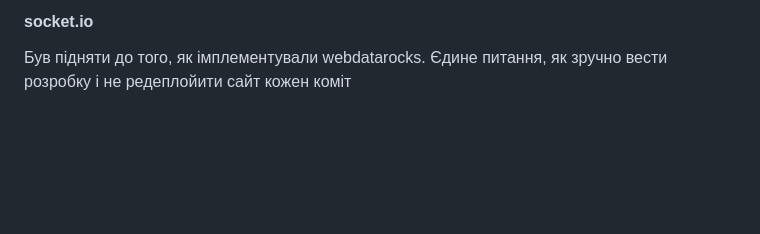
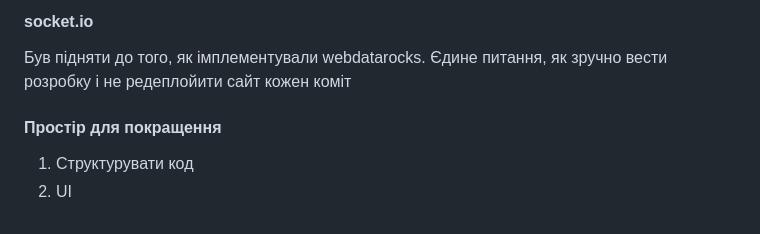
Before and after one commit to DanyloBeha/NaUKMA-web-2026, a Markdown page: bonus/notes.md, the part around the change. Rendered like a GitHub page; blank space fills up the shorter version.

Commit message:
bonus/docs: add notes on todo

```diff
--- a/bonus/notes.md
+++ b/bonus/notes.md
@@ -42,3 +42,7 @@ Nice to have
 
 #### socket.io
 Був підняти до того, як імплементували webdatarocks. Єдине питання, як зручно вести розробку і не редеплойити сайт кожен коміт
+
+#### Простір для покращення
+1. Структурувати код
+2. UI
```
